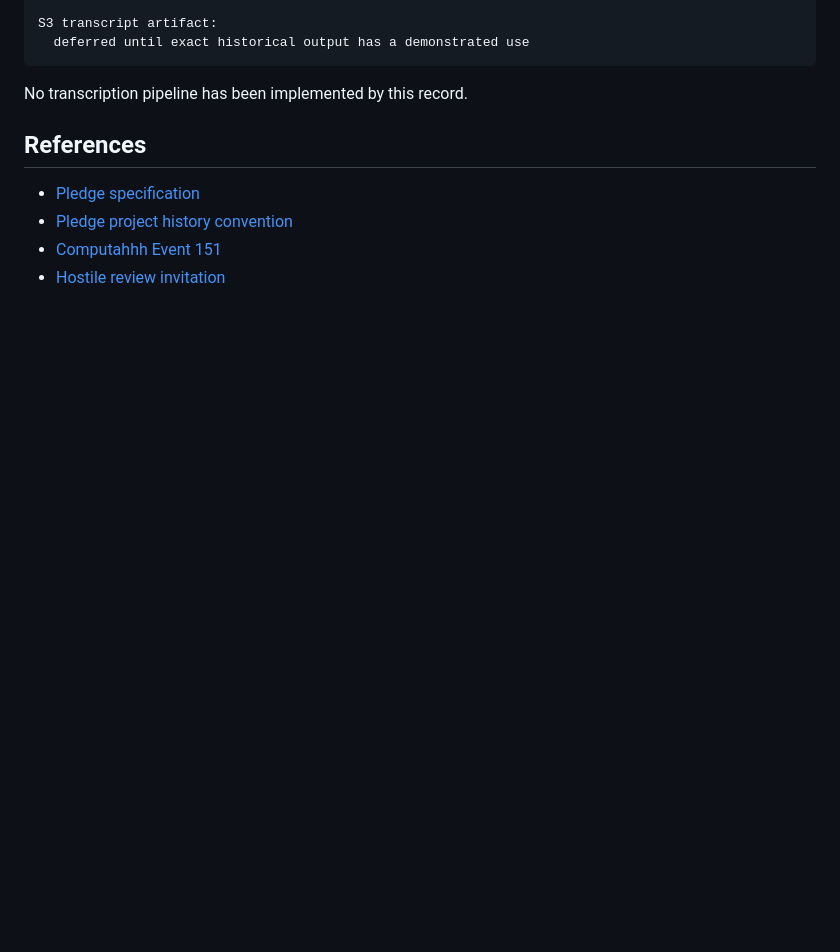
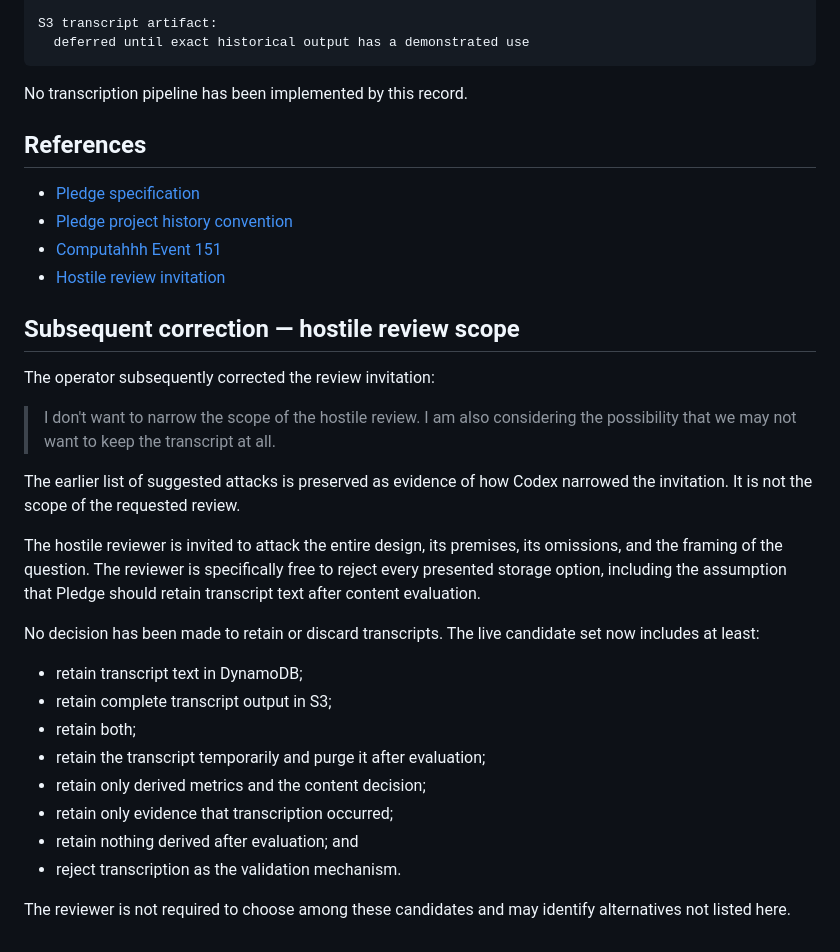
Before and after one commit to ourlovelysystem/lovely-system-pledge, a Markdown page: history/2026-08-29-012-transcript-storage-correction.md, the part around the change. Rendered like a GitHub page; blank space fills up the shorter version.

Commit message:
Broaden transcript hostile review

```diff
--- a/history/2026-08-29-012-transcript-storage-correction.md
+++ b/history/2026-08-29-012-transcript-storage-correction.md
@@ -178,3 +178,26 @@ No transcription pipeline has been implemented by this record.
 - [Pledge project history convention](./README.md)
 - [Computahhh Event 151](https://github.com/ourlovelysystem/lovely-system-computahhh/blob/main/events/2026-08-29-151.md)
 - [Hostile review invitation](https://github.com/ourlovelysystem/lovely-system-nasty-oracle/issues/1)
+
+## Subsequent correction — hostile review scope
+
+The operator subsequently corrected the review invitation:
+
+> I don't want to narrow the scope of the hostile review. I am also considering the possibility that we may not want to keep the transcript at all.
+
+The earlier list of suggested attacks is preserved as evidence of how Codex narrowed the invitation. It is not the scope of the requested review.
+
+The hostile reviewer is invited to attack the entire design, its premises, its omissions, and the framing of the question. The reviewer is specifically free to reject every presented storage option, including the assumption that Pledge should retain transcript text after content evaluation.
+
+No decision has been made to retain or discard transcripts. The live candidate set now includes at least:
+
+- retain transcript text in DynamoDB;
+- retain complete transcript output in S3;
+- retain both;
+- retain the transcript temporarily and purge it after evaluation;
+- retain only derived metrics and the content decision;
+- retain only evidence that transcription occurred;
+- retain nothing derived after evaluation; and
+- reject transcription as the validation mechanism.
+
+The reviewer is not required to choose among these candidates and may identify alternatives not listed here.
```
